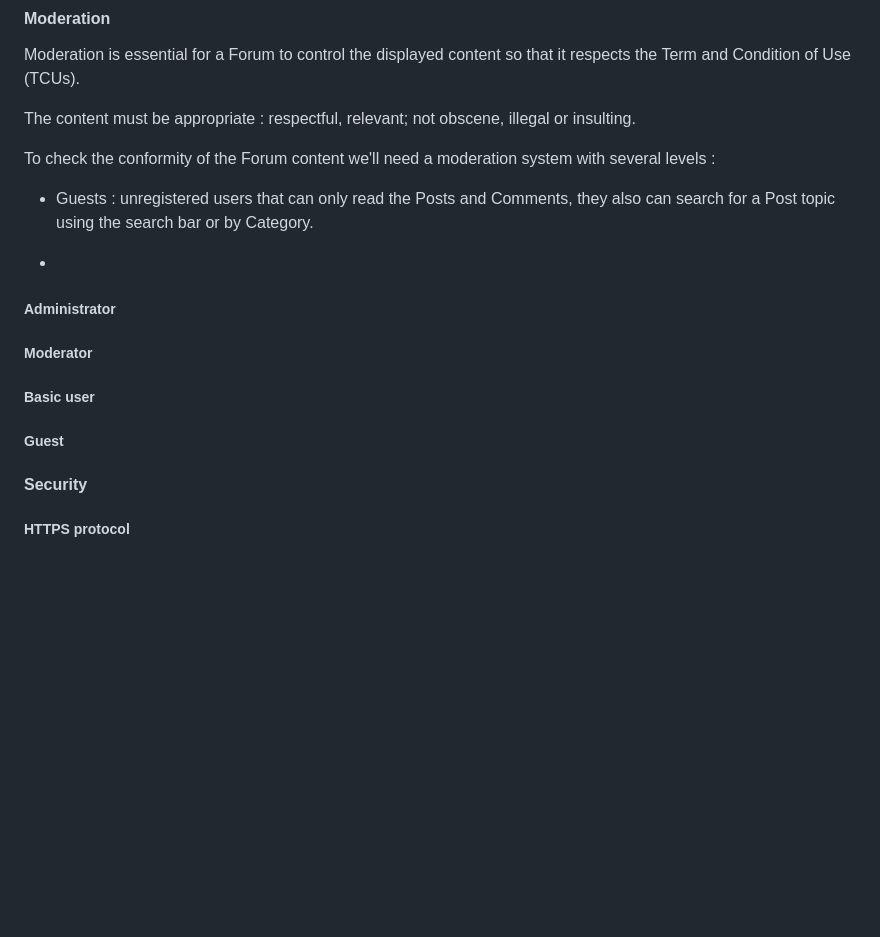
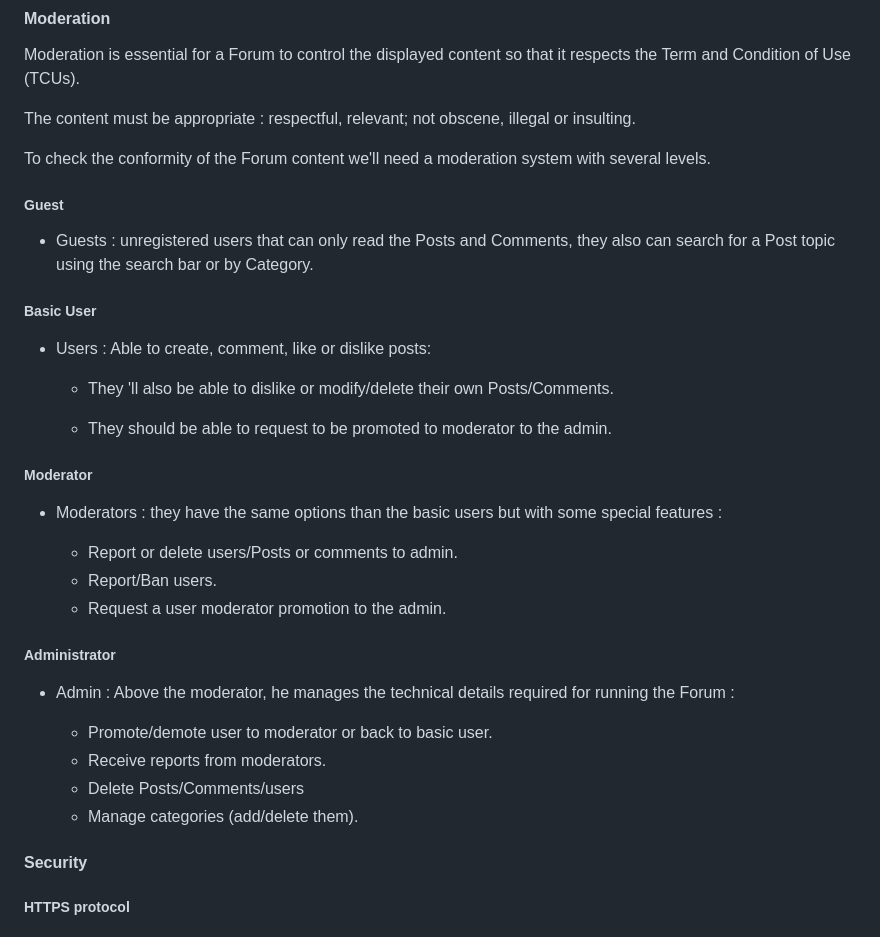
Before and after one commit to otomight/z01_forum, a Markdown page: conception/MakeForum.md, the part around the change. Drawn GitHub-style; blank space fills up the shorter version.

Commit message:
continued project specifics

```diff
--- a/conception/MakeForum.md
+++ b/conception/MakeForum.md
@@ -83,19 +83,36 @@ Moderation is essential for a Forum to control the displayed content so that it
 
 The content must be appropriate : respectful, relevant; not obscene, illegal or insulting.
 
-To check the conformity of the Forum content we'll need a moderation system with several levels :
+To check the conformity of the Forum content we'll need a moderation system with several levels.
+
+##### Guest
 
 - Guests : unregistered users that can only read the Posts and Comments, they also can search for a Post topic using the search bar or by Category.
 
--
+##### Basic User
+
+- Users : Able to create, comment, like or dislike posts:
+
+    - They 'll also be able to dislike or modify/delete their own Posts/Comments.
+
+    - They should be able to request to be promoted to moderator to the admin.
+
+##### Moderator
+
+- Moderators : they have the same options than the basic users but with some special features :
+
+    - Report or delete users/Posts or comments to admin.
+    - Report/Ban users.
+    - Request a user moderator promotion to the admin.
 
 ##### Administrator
 
-##### Moderator
+- Admin : Above the moderator, he manages the technical details required for running the Forum :
 
-##### Basic user
-
-##### Guest
+    - Promote/demote user to moderator or back to basic user.
+    - Receive reports from moderators.
+    - Delete Posts/Comments/users
+    - Manage categories (add/delete them).
 
 #### Security
 
```
